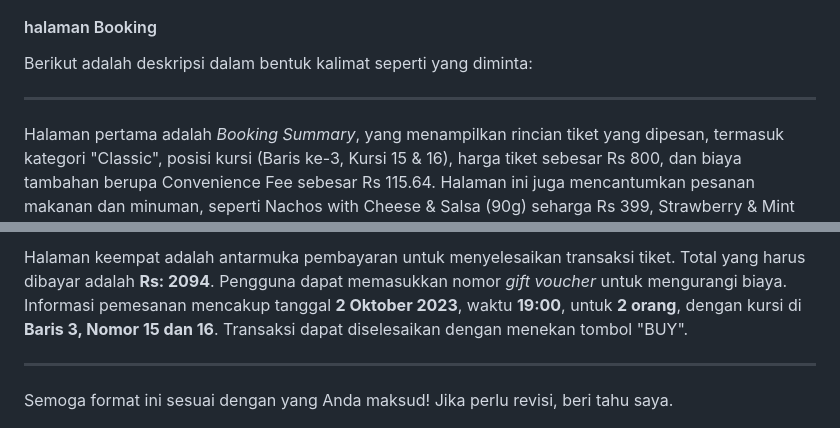
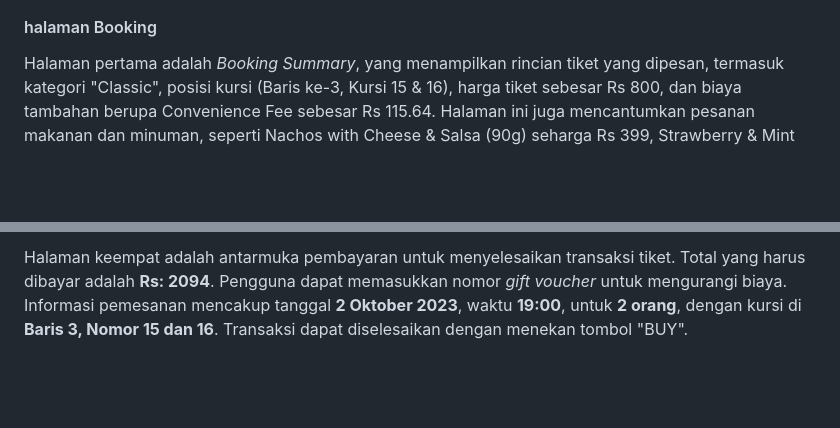
Before and after one commit to Dimas391/Pemesanan_Tiket_Bioskop, a Markdown page: README.md, 2 parts joined by grey strips. Rendered like a GitHub page; blank space fills up the shorter version.

```diff
--- a/README.md
+++ b/README.md
@@ -98,9 +98,6 @@ Di halaman pemesanan menu makanan terdapat fitur pencarian (search bar) memungki
 <img src="image/8.jpg" alt="Screenshot 1" width="250" />
 
 #### halaman Booking
-Berikut adalah deskripsi dalam bentuk kalimat seperti yang diminta:
-
----
 
 Halaman pertama adalah *Booking Summary*, yang menampilkan rincian tiket yang dipesan, termasuk kategori "Classic", posisi kursi (Baris ke-3, Kursi 15 & 16), harga tiket sebesar Rs 800, dan biaya tambahan berupa Convenience Fee sebesar Rs 115.64. Halaman ini juga mencantumkan pesanan makanan dan minuman, seperti Nachos with Cheese & Salsa (90g) seharga Rs 399, Strawberry & Mint Mocktail (450ml) seharga Rs 339.15, dan Regular Caramel Popcorn (90g) seharga Rs 438.90. Total biaya yang harus dibayar adalah Rs 2094, dan pengguna dapat melanjutkan ke proses pembayaran dengan menekan tombol **Proceed**.
 
@@ -109,10 +106,6 @@ Halaman kedua adalah *Payment Options*, yang menawarkan berbagai pilihan metode
 Halaman ketiga adalah *Payment Details*, yang memungkinkan pengguna memasukkan informasi kartu pembayaran, seperti nomor kartu, nama pada kartu, tanggal kedaluwarsa (MM/YY), dan CVV. Selain itu, halaman ini menampilkan ringkasan pemesanan yang mencakup tanggal dan waktu (2 Oktober 2023, pukul 19:00), jumlah orang (2 orang), posisi kursi (Baris ke-3, Kursi 15 & 16), dan total biaya (Rs 2094). Setelah mengisi detail pembayaran, pengguna dapat menekan tombol **BUY** untuk menyelesaikan transaksi.
 
 Halaman keempat adalah antarmuka pembayaran untuk menyelesaikan transaksi tiket. Total yang harus dibayar adalah **Rs: 2094**. Pengguna dapat memasukkan nomor *gift voucher* untuk mengurangi biaya. Informasi pemesanan mencakup tanggal **2 Oktober 2023**, waktu **19:00**, untuk **2 orang**, dengan kursi di **Baris 3, Nomor 15 dan 16**. Transaksi dapat diselesaikan dengan menekan tombol "BUY".
-
----
-
-Semoga format ini sesuai dengan yang Anda maksud! Jika perlu revisi, beri tahu saya.
 
 <div style="display: flex; justify-content: space-between;">
 <img src="image/1.png" alt="Screenshot 1" width="250" />
```
